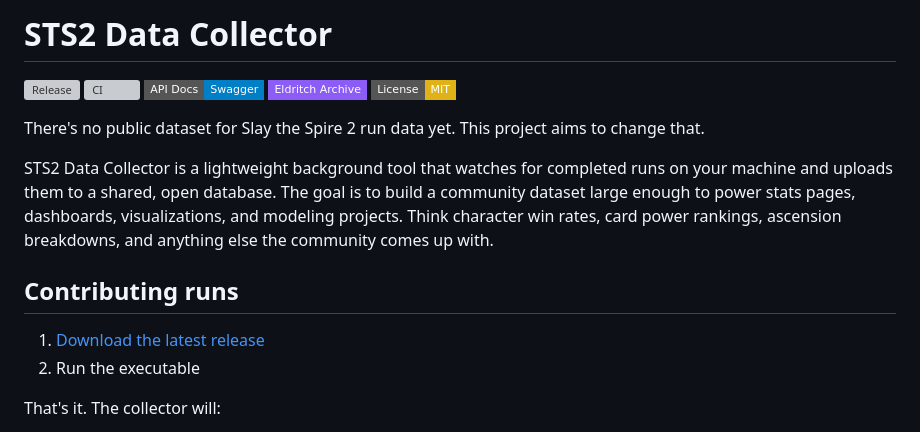
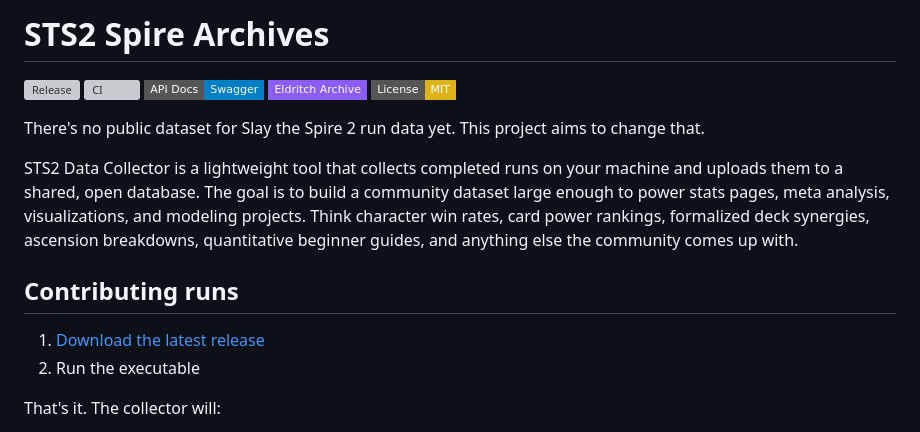
Before and after one commit to JoeyRussoniello/STS2-Data-Collector, a Markdown page: README.md, the part around one of its changes. Rendered like a GitHub page; badges without logos; grey boxes are pictures that could not be loaded.

```diff
--- a/README.md
+++ b/README.md
@@ -1,2 +1,2 @@
-# STS2 Data Collector
+# STS2 Spire Archives
 
@@ -8,7 +8,7 @@
 
 There's no public dataset for Slay the Spire 2 run data yet. This project aims to change that.
 
-STS2 Data Collector is a lightweight background tool that watches for completed runs on your machine and uploads them to a shared, open database. The goal is to build a community dataset large enough to power stats pages, dashboards, visualizations, and modeling projects. Think character win rates, card power rankings, ascension breakdowns, and anything else the community comes up with.
+STS2 Data Collector is a lightweight tool that collects completed runs on your machine and uploads them to a shared, open database. The goal is to build a community dataset large enough to power stats pages, meta analysis, visualizations, and modeling projects. Think character win rates, card power rankings, formalized deck synergies, ascension breakdowns, quantitative beginner guides, and anything else the community comes up with.
 
 ## Contributing runs
 
```
Also changed, not shown: other parts of README.md (+3 -3 lines).
